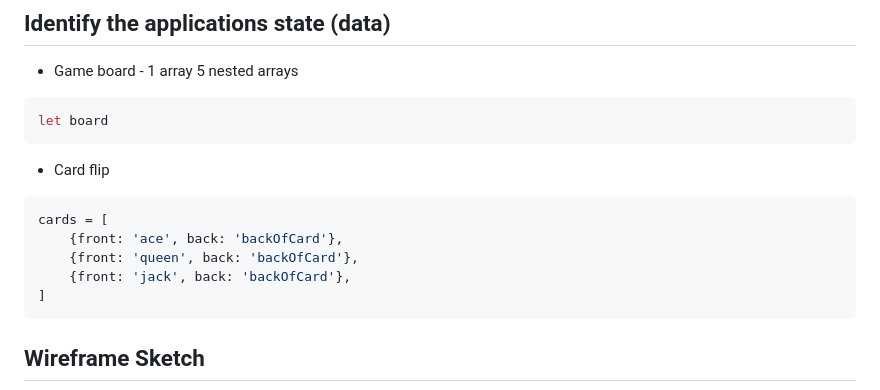
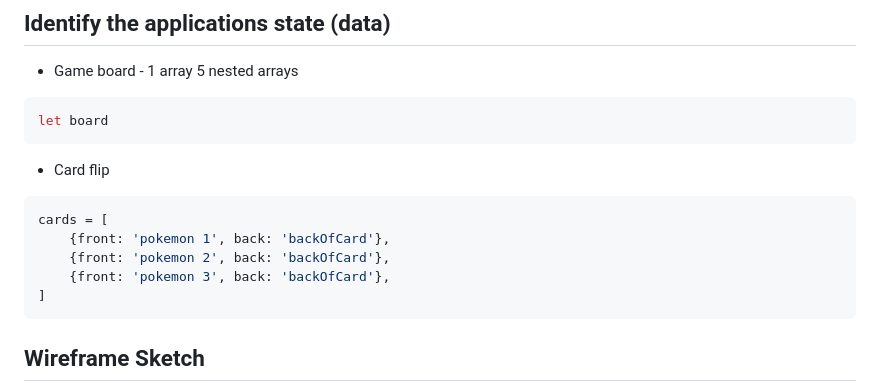
Before and after one commit to xaviercarter/Pokemon-Memory-Game, a Markdown page: README.md, the part around the change. Rendered like a GitHub page.

Commit message:
updating wireframe

````diff
--- a/README.md
+++ b/README.md
@@ -108,9 +108,9 @@ let board
 - Card flip
 ```js
 cards = [
-    {front: 'ace', back: 'backOfCard'},
-    {front: 'queen', back: 'backOfCard'},
-    {front: 'jack', back: 'backOfCard'},
+    {front: 'pokemon 1', back: 'backOfCard'},
+    {front: 'pokemon 2', back: 'backOfCard'},
+    {front: 'pokemon 3', back: 'backOfCard'},
 ]
 ```
 
````
